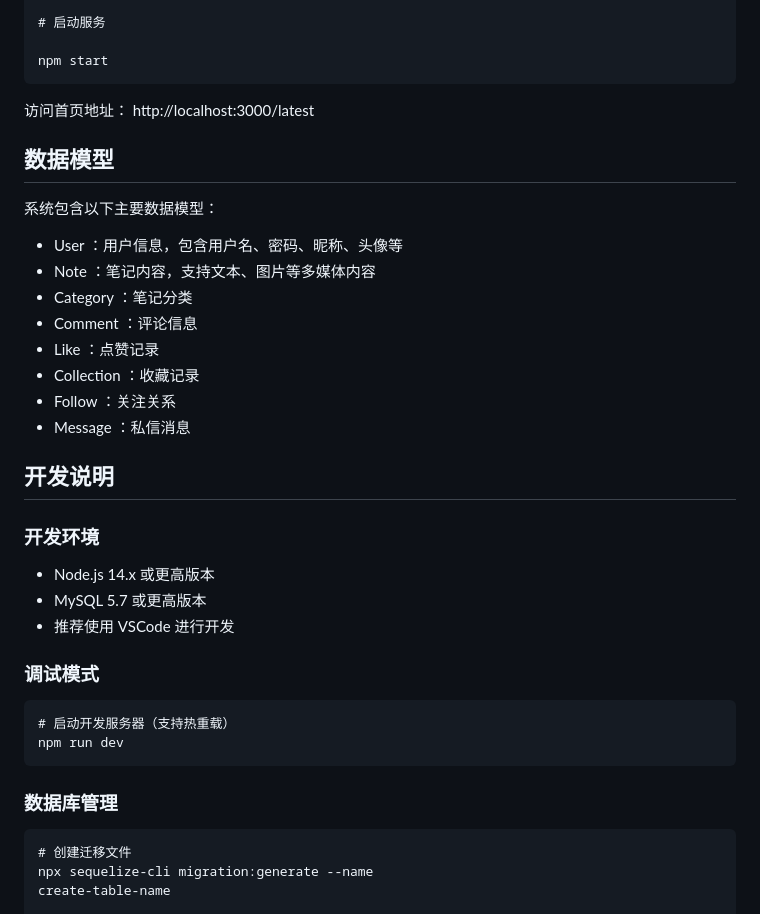
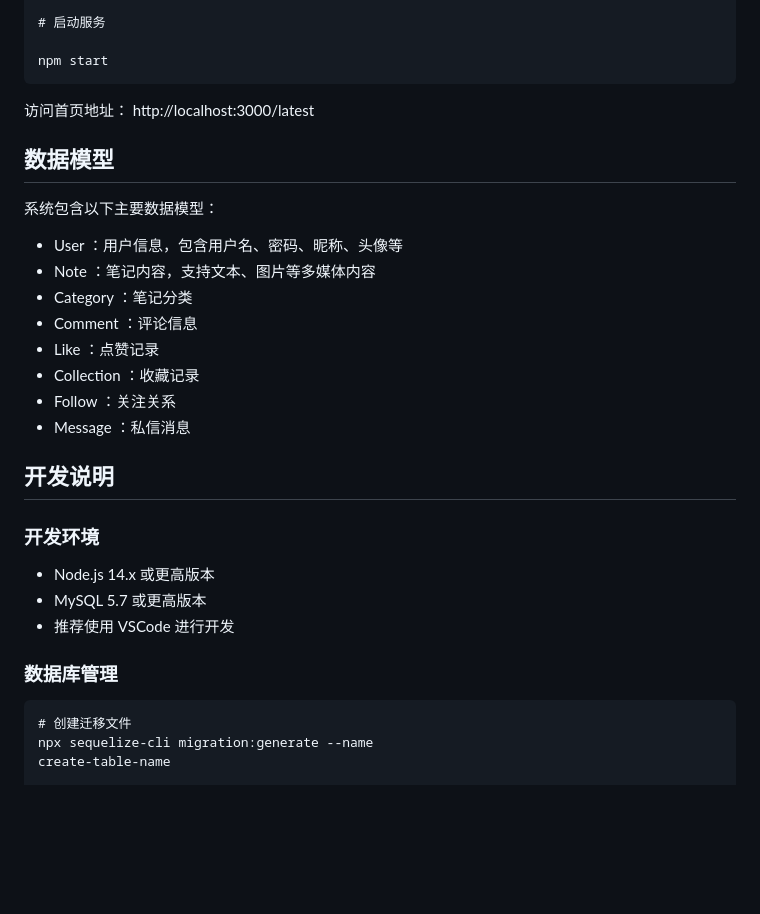
Before and after one commit to 2918894301/share-life-server, a Markdown page: README.md, the part around one of its changes. GitHub-like rendering; blank space fills up the shorter version.

````diff
--- a/README.md
+++ b/README.md
@@ -109,9 +121,11 @@ npx sequelize-cli db:seed:all
 
 npm start
 ```
+
 访问首页地址： http://localhost:3000/latest
 
 ## 数据模型
+
 系统包含以下主要数据模型：
 
 - User ：用户信息，包含用户名、密码、昵称、头像等
@@ -124,16 +138,15 @@ npm start
 - Message ：私信消息
 
 ## 开发说明
+
 ### 开发环境
+
 - Node.js 14.x 或更高版本
 - MySQL 5.7 或更高版本
 - 推荐使用 VSCode 进行开发
-### 调试模式
-```
-# 启动开发服务器（支持热重载）
-npm run dev
-```
+
 ### 数据库管理
+
 ```
 # 创建迁移文件
 npx sequelize-cli migration:generate --name
````
Also changed, not shown: other parts of README.md (+16 -4 lines).
